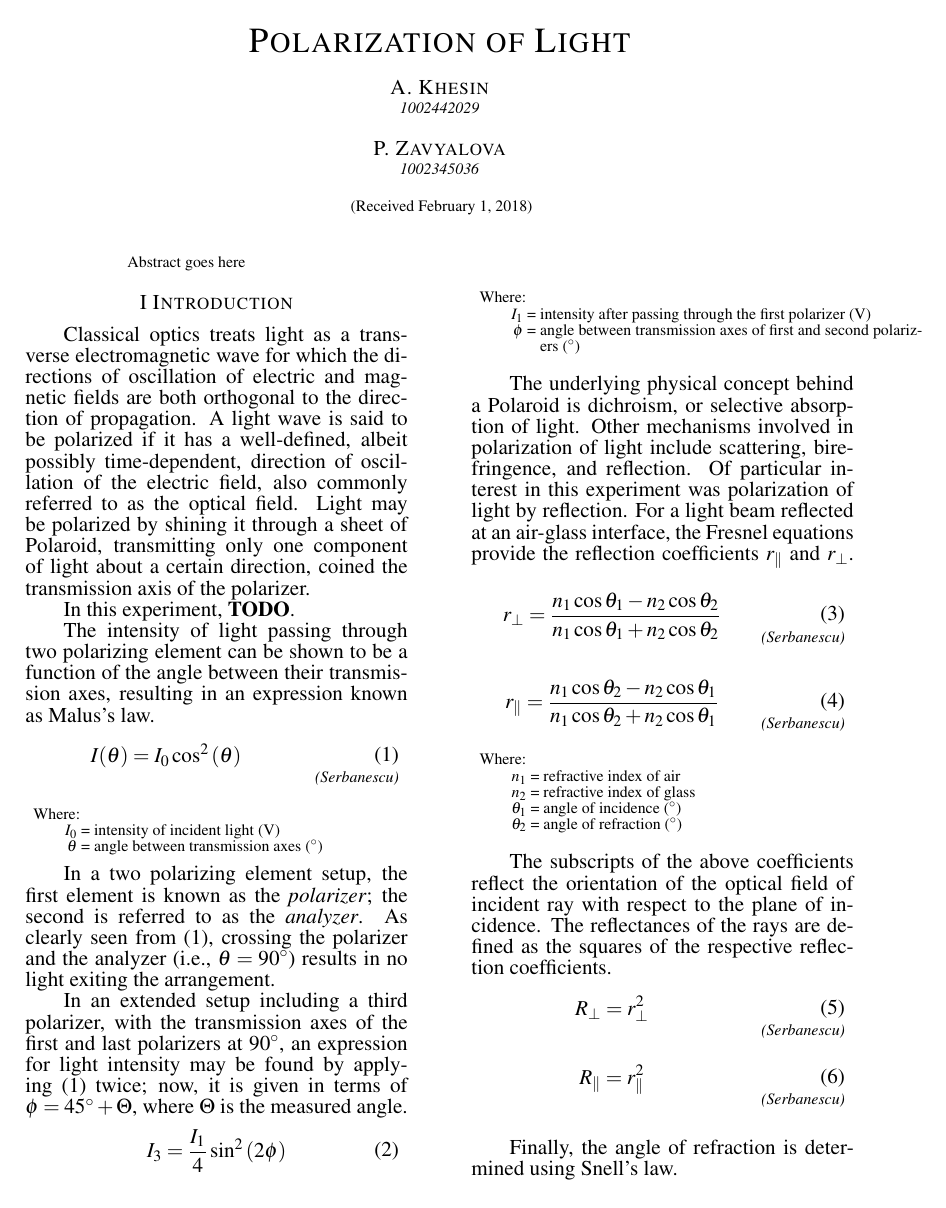
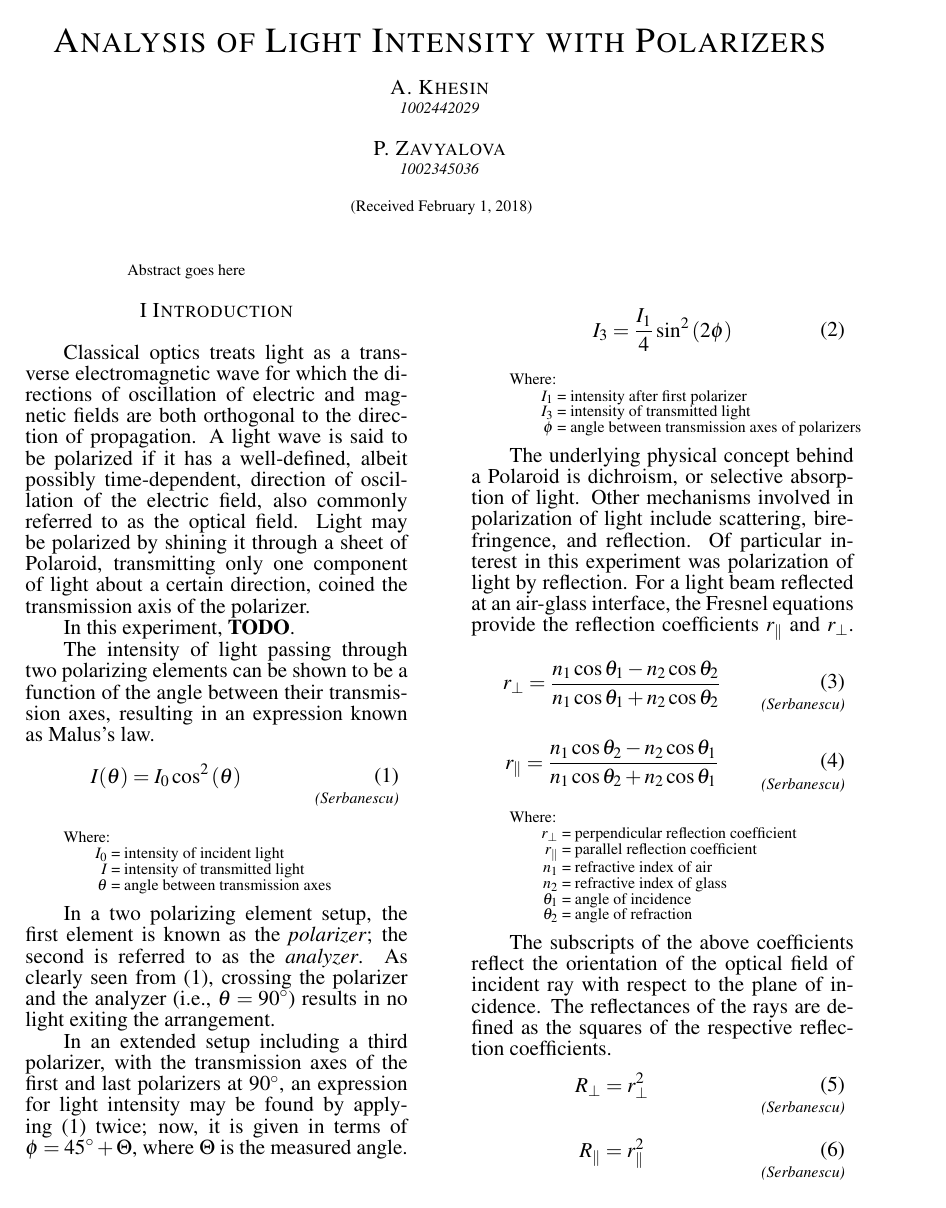
Before and after one commit to AndreyBorisKhesin/PHY324, a LaTeX document (polarization/paper.tex, which reads polarization/header.tex): page 1 of 3. Compiled offline with pdfLaTeX.

Commit message:
various typos and papervar changes

```diff
--- a/polarization/header.tex
+++ b/polarization/header.tex
@@ -34,8 +34,6 @@
 
 \patchcmd{\thebibliography}{\section*{\refname}}{\vspace{-1em}}{}{}
 
-\singlespacing
-
 \captionsetup{labelformat=empty,labelsep=none}
 \usepgfplotslibrary{external}
 \usetikzlibrary{positioning,matrix,shapes,chains,arrows}
@@ -60,8 +58,6 @@
 \pdf{#1ex}}
 \newcommand\code[0]{\renewcommand\pdf[1]{\noindent
 \includegraphics[width=\columnwidth]{code/##1.pdf}}}
-\newcommand\size[2]{{\fontsize{#1pt}{#1pt}\selectfont#2}}
-\newcommand\brokensize[2]{\fontsize{#1pt}{#1pt}\selectfont#2}
 
 % Indent
 \setlength{\parindent}{0.3in}
@@ -226,7 +222,6 @@
     \setlength\topsep\z@
     \setlength\listparindent\parindent
     \setlength\parsep\parskip
-    \linespread{0.75}\selectfont
     \@ifmtarg{#1}{\setlength{\leftmargin}{\z@}}
                  {\setlength{\leftmargin}{#1}}
     \@ifmtarg{#2}{\setlength{\rightmargin}{\z@}}
--- a/polarization/paper.tex
+++ b/polarization/paper.tex
@@ -1,7 +1,7 @@
 \input{header}
 \physics
 \begin{document}
-\papertitle{Polarization of Light}
+\papertitle{Analysis of Light Intensity with Polarizers}
 \paperauth{A}{Khesin}{1002442029}
 \paperauth{P}{Zavyalova}{1002345036}
 \paperdate{February 1, 2018}
@@ -19,11 +19,12 @@
 
 	In this experiment, \textbf{TODO}.
 
-	The intensity of light passing through two polarizing element can be shown to be a function of the angle between their transmission axes, resulting in an expression known as Malus's law.
+	The intensity of light passing through two polarizing elements can be shown to be a function of the angle between their transmission axes, resulting in an expression known as Malus's law.
 	\papereq{MalusLaw}{I(\theta) = I_0 \cos^2 \pars{\theta}}{Serbanescu}
 	\begin{paperwhere}
-		\papervar{I_0}{intensity of incident light}{\volt}
-		\papervar{\theta}{angle between transmission axes}{\degree}
+		\papervar{I_0}{intensity of incident light}{}
+		\papervar{I}{intensity of transmitted light}{}
+		\papervar{\theta}{angle between transmission axes}{}
 	\end{paperwhere}
 
 	In a two polarizing element setup, the first element is known as the \textit{polarizer}; the second is referred to as the \textit{analyzer}. As clearly seen from \eqMalusLaw, crossing the polarizer and the analyzer (i.e., \( \theta = 90 \si{\degree}\)) results in no light exiting the arrangement.
@@ -31,18 +32,21 @@
 	In an extended setup including a third polarizer, with the transmission axes of the first and last polarizers at \( 90 \si{\degree} \), an expression for light intensity may be found by applying \eqMalusLaw twice; now, it is given in terms of \( \phi = 45 \si{\degree} + \Theta \), where \( \Theta \) is the measured angle.
 	\papereq{ThreePolarizers}{I_3 = \frac{I_1}{4} \sin^2 \pars{2 \phi} }{}
 	\begin{paperwhere}
-		\papervar{I_1}{intensity after passing through the first polarizer}{\volt}
-		\papervar{\phi}{angle between transmission axes of first and second polarizers}{\degree}
+		\papervar{I_1}{intensity after first polarizer}{}
+		\papervar{I_3}{intensity of transmitted light}{}
+		\papervar{\phi}{angle between transmission axes of polarizers}{}
 	\end{paperwhere}
 
 	The underlying physical concept behind a Polaroid is dichroism, or selective absorption of light. Other mechanisms involved in polarization of light include scattering, birefringence, and reflection. Of particular interest in this experiment was polarization of light by reflection. For a light beam reflected at an air-glass interface, the Fresnel equations provide the reflection coefficients \( r_{\parallel} \) and \( r_{\perp} \).
 	\papereq{ReflectionPerp}{r_{\perp} = \frac{n_1 \cos \theta_1 - n_2 \cos \theta_2}{n_1 \cos \theta_1 + n_2 \cos \theta_2}}{Serbanescu}
 	\papereq{ReflectionParallel}{r_{\parallel} = \frac{n_1 \cos \theta_2 - n_2 \cos \theta_1}{n_1 \cos \theta_2 + n_2 \cos \theta_1}}{Serbanescu}
 	\begin{paperwhere}
+		\papervar{r_{\perp}}{perpendicular reflection coefficient}{}
+		\papervar{r_{\parallel}}{parallel reflection coefficient}{}
 		\papervar{n_1}{refractive index of air}{}
 		\papervar{n_2}{refractive index of glass}{}
-		\papervar{\theta_1}{angle of incidence}{\degree}
-		\papervar{\theta_2}{angle of refraction}{\degree}
+		\papervar{\theta_1}{angle of incidence}{}
+		\papervar{\theta_2}{angle of refraction}{}
 	\end{paperwhere}
 
 	The subscripts of the above coefficients reflect the orientation of the optical field of incident ray with respect to the plane of incidence. The reflectances of the rays are defined as the squares of the respective reflection coefficients.
```
Also changed, not shown: polarization/header.tex (1 more changed lines), polarization/paper.tex (14 more changed lines).
